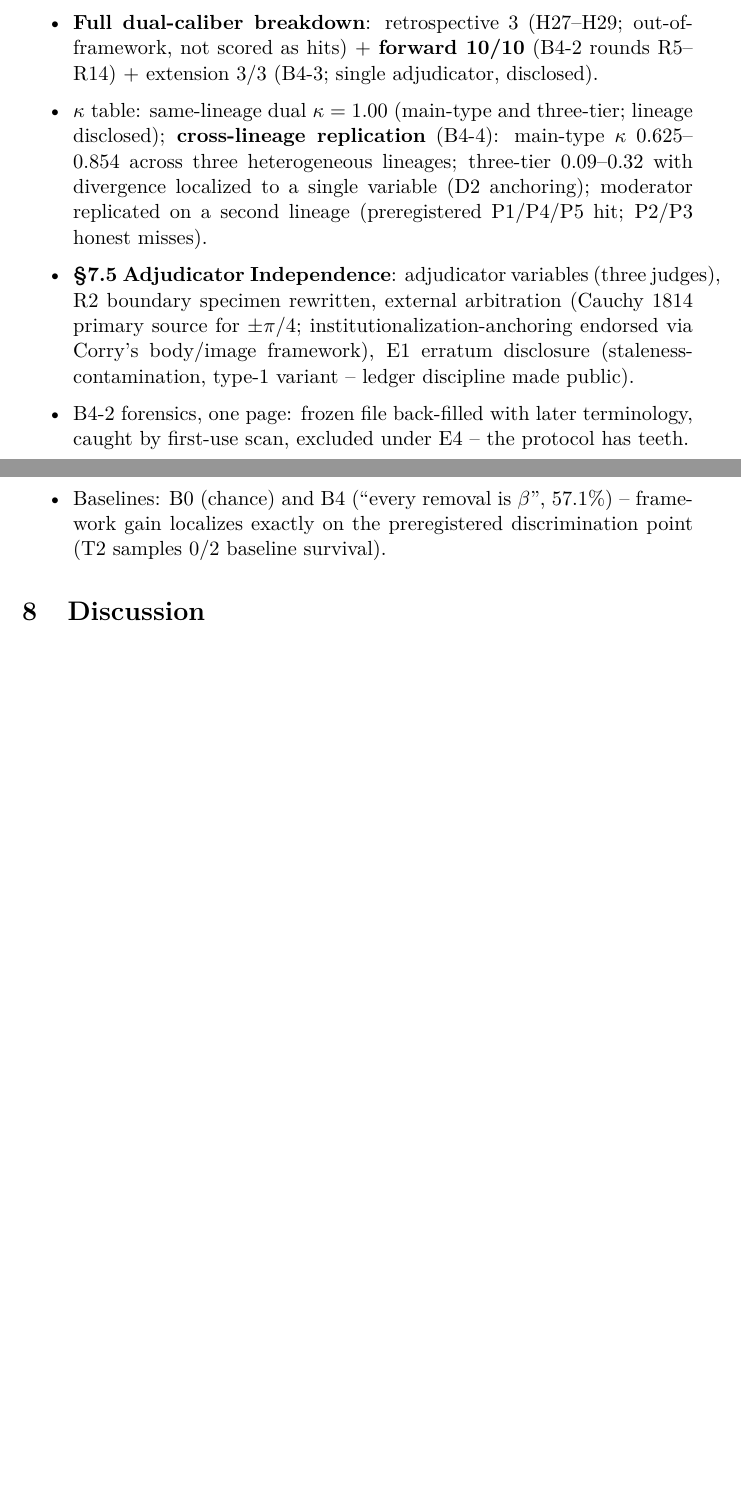
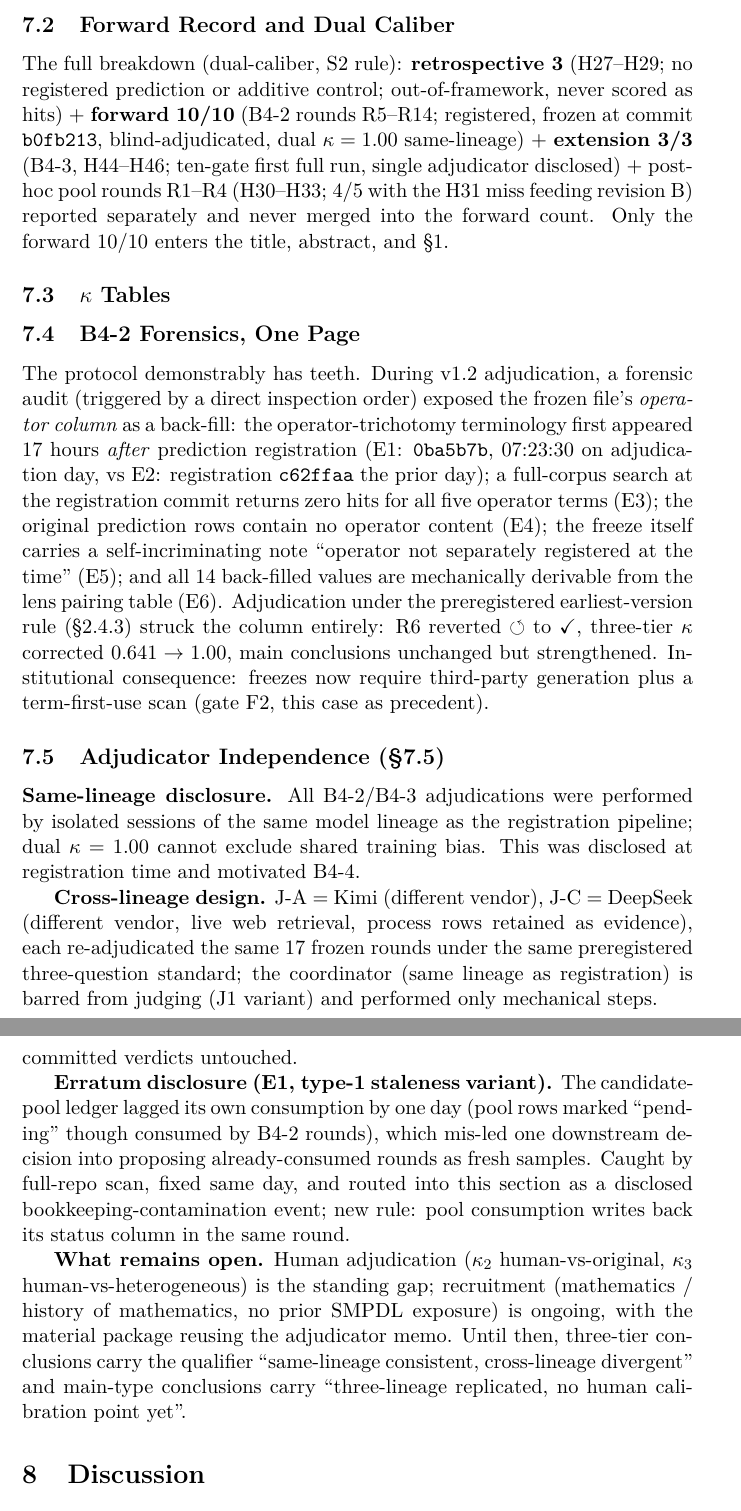
Before and after one commit to hengzhiliang-ux/SMPDL, a LaTeX paper (reports/t3/main.tex): two parts of pages 6 and 7 of 11 before the commit and two parts of pages 7 and 9 of 15 after it, joined at a grey line, cut at the place of the change, the shorter picture padded with empty space. Compiled offline with pdfLaTeX.

Commit message:
T3-S7 validation chapter + 7.5 Adjudicator Independence + Appendix A ten-gate table (coffee, 10-19): sec7_validation.tex (protocol chain with ten-gate reference; dual-caliber forward record restated; three-lineage kappa panorama table 1.00/1.00 same + 0.734/0.854/0.625 main-type cross + 0.316/0.091/0.177 three-tier non-reproduced with three NAMED adjudicator variables D2-anchor/D1-causal-threshold/alpha-gamma-preference; B4-2 forensics one page E1-E6 chain incl 17-hour term-first-use exposure and kappa correction 0.641->1.00; 7.5 full: same-lineage disclosure, cross-lineage design, both-directions results, moderator P1-P5 3-hit-2-miss honest, R2 rewritten as boundary specimen, external arbitration Cauchy-1814/Bristol-1994/Corry framework, E1 staleness erratum disclosure, human-adjudicator gap stated) + appendix_gates.tex (ten gates verbatim R2/R3/F1-F4/M1M3/J1/J2/J3J4K2K3 + E-clauses caption) wired into main (5 inputs total). Structural check PASS x6: braces/env/13-13-zero/refs/amssymb. TODO(S10) appendix-B placeholder retained by design. Mirror synced. Third-group T3 items now: S7 done ahead of November window; S8a/S8b remain (late Nov per workorder).

```diff
--- a/reports/t3/main.tex
+++ b/reports/t3/main.tex
@@ -177,25 +173,0 @@ adjudication
-  \item \textbf{Full dual-caliber breakdown}: retrospective 3
-        (H27--H29; out-of-framework, not scored as hits) $+$
-        \textbf{forward 10/10} (B4-2 rounds R5--R14) $+$ extension 3/3
-        (B4-3; single adjudicator, disclosed).
-  \item $\kappa$ table: same-lineage dual $\kappa=1.00$ (main-type and
-        three-tier; lineage disclosed); \textbf{cross-lineage
-        replication} (B4-4): main-type $\kappa$ 0.625--0.854 across
-        three heterogeneous lineages; three-tier 0.09--0.32 with
-        divergence localized to a single variable (D2 anchoring);
-        moderator replicated on a second lineage (preregistered
-        P1/P4/P5 hit; P2/P3 honest misses).
-  \item \textbf{§7.5 Adjudicator Independence}: adjudicator variables
-        (three judges), R2 boundary specimen rewritten, external
-        arbitration (Cauchy 1814 primary source for $\pm\pi/4$;
-        institutionalization-anchoring endorsed via Corry's
-        body/image framework), E1 erratum disclosure
-        (staleness-contamination, type-1 variant -- ledger discipline
-        made public).
-  \item B4-2 forensics, one page: frozen file back-filled with later
-        terminology, caught by first-use scan, excluded under E4 --
-        the protocol has teeth.
-  \item Baselines: B0 (chance) and B4 (``every removal is $\beta$'',
-        57.1\%) -- framework gain localizes exactly on the
-        preregistered discrimination point (T2 samples 0/2 baseline
-        survival).
@@ -202,4 +177,5 @@ adjudication
 \end{itemize}
+\input{sec7_validation}
 
 % =====================================================================
 \section{Discussion}\label{sec:discussion}
```
Also changed, not shown: reports/t3/appendix_gates.tex (added, +43 -0 lines), reports/t3/sec7_validation.tex (added, +178 -0 lines), reports/t3/main.tex (10 more changed lines).
